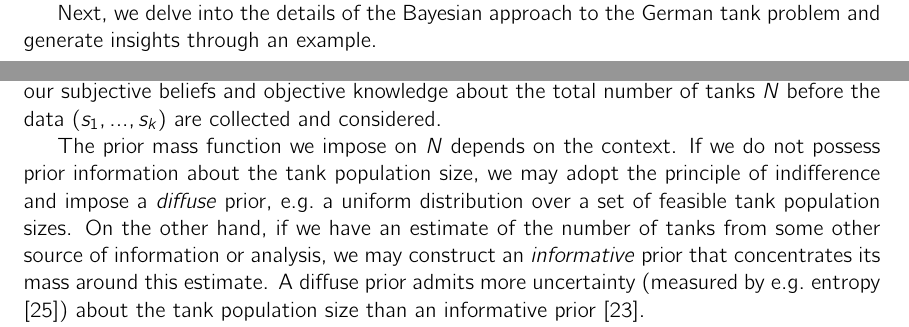
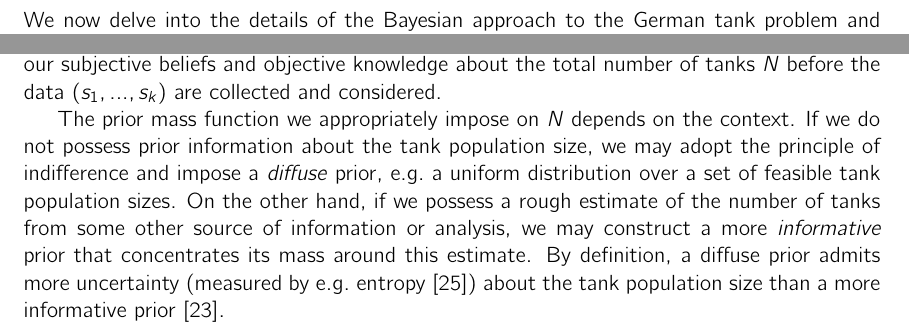
Before and after one commit to SimonEnsemble/the_German_tank_problem, a LaTeX paper (paper/german_tank_problem.tex): two parts of pages 5 and 7 of 21 before the commit and two parts of pages 6 and 7 of 21 after it, joined at a grey line, cut so that both start at the same text. Compiled offline with pdfLaTeX.

Commit message:
2.1 done

```diff
--- a/paper/german_tank_problem.tex
+++ b/paper/german_tank_problem.tex
@@ -203,13 +203,12 @@ and
 The posterior mass function of $N$ is the raw Bayesian solution to the German tank problem; its spread quantifies our posterior uncertainty about $N$. We may summarize the posterior by reporting (1) its median and (2) a small subset of the natural numbers on which most of the posterior mass sits---a \emph{credible set} that likely contains the tank population size. More, from the posterior, we can answer questions such as, "what is the probability that $N$ exceeds some threshold quantity $n^\prime$ that would alter military strategy?".
 %We specify the \emph{prior} probability mass function of $N$ to express our beliefs about the tank population size before the serial numbers are collected and considered. The prior may be flat and diffuse if we have no prior information, or it could concentrate its mass around some estimate obtained by another means.
 
-Next, we delve into the details of the Bayesian approach to the German tank problem and generate insights through an example.
 
 % The raw, uncertainty-quantifying solution to the German tank problem under a Bayesian approach is the posterior probability mass function of the size of the tank population, $N$.
 
 \section{The Bayesian approach to the German tank problem}
-We now tackle the German tank problem from a Bayesian standpoint.
-
+We now delve into the details of the Bayesian approach to the German tank problem and illustrate via an example.
+%We now tackle the German tank problem from a Bayesian standpoint.
 For reference, the variables are listed in Tab.~\ref{tab:params}.
 We use upper- and lower-case letters to represent random variables and realizations of them, respectively.
 Throughout, we employ the indicator function associated with a set $A$:
@@ -237,9 +236,9 @@ Throughout, we employ the indicator function associated with a set $A$:
 \subsection{The prior distribution}
 We construct the \emph{prior probability mass function} $\pi_{\text{prior}}(N=n)$ to express a combination of our subjective beliefs and objective knowledge about the total number of tanks $N$ before the data \data are collected and considered.
 
-The prior mass function we impose on $N$ depends on the context.
+The prior mass function we appropriately impose on $N$ depends on the context.
 If we do not possess prior information about the tank population size, we may adopt the principle of indifference and impose a \emph{diffuse} prior, e.g.\ a uniform distribution over a set of feasible tank population sizes.
-On the other hand, if we have an estimate of the number of tanks from some other source of information or analysis, we may construct an \emph{informative} prior that concentrates its mass around this estimate.
-A diffuse prior admits more uncertainty (measured by e.g.\ entropy \cite{murphy2022probabilistic}) about the tank population size than an informative prior \cite{van2021bayesian}.
+On the other hand, if we possess a rough estimate of the number of tanks from some other source of information or analysis, we may construct a more \emph{informative} prior that concentrates its mass around this estimate.
+By definition, a diffuse prior admits more uncertainty (measured by e.g.\ entropy \cite{murphy2022probabilistic}) about the tank population size than a more informative prior \cite{van2021bayesian}.
 
 Thinking ahead about the posterior mass function of $N$, which balances the prior and the likelihood (the latter based on the data):
```
Also changed, not shown: paper/german_tank_problem.tex (2 more changed lines).
